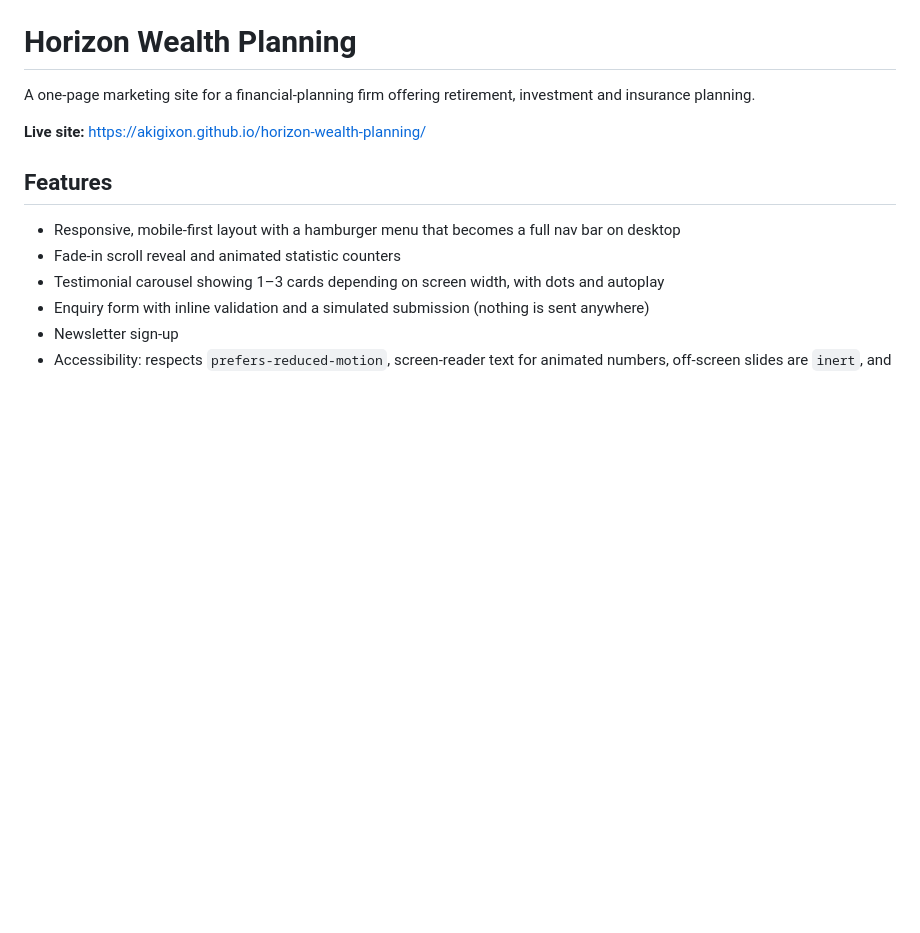
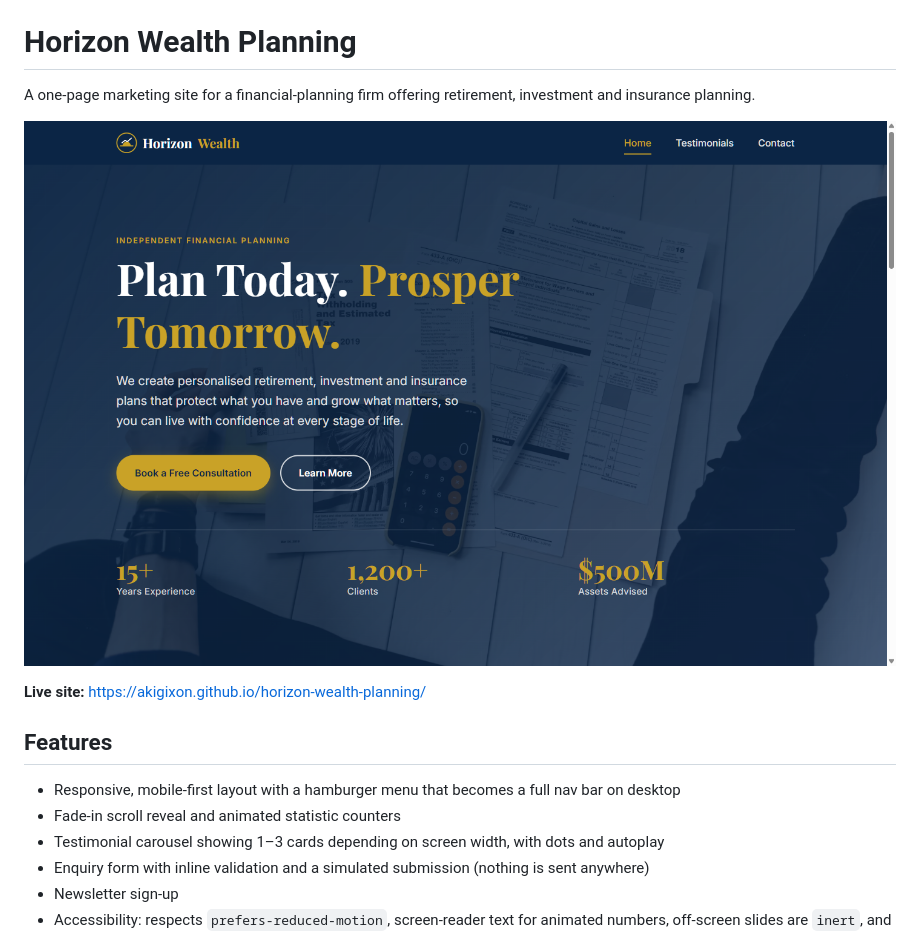
Before and after one commit to akigixon/horizon-wealth-planning, a Markdown page: README.md, the part around the change. GitHub-like rendering; pictures changed too: docs/screenshot.png (added); blank space fills up the shorter version.

```diff
--- a/README.md
+++ b/README.md
@@ -1,6 +1,8 @@
 # Horizon Wealth Planning
 
 A one-page marketing site for a financial-planning firm offering retirement, investment and insurance planning.
+
+![Horizon Wealth Planning homepage](docs/screenshot.png)
 
 **Live site:** https://akigixon.github.io/horizon-wealth-planning/
 
```
Also changed, not shown: .claude/commands/publish.md (+22 -9 lines), 2 other files.
